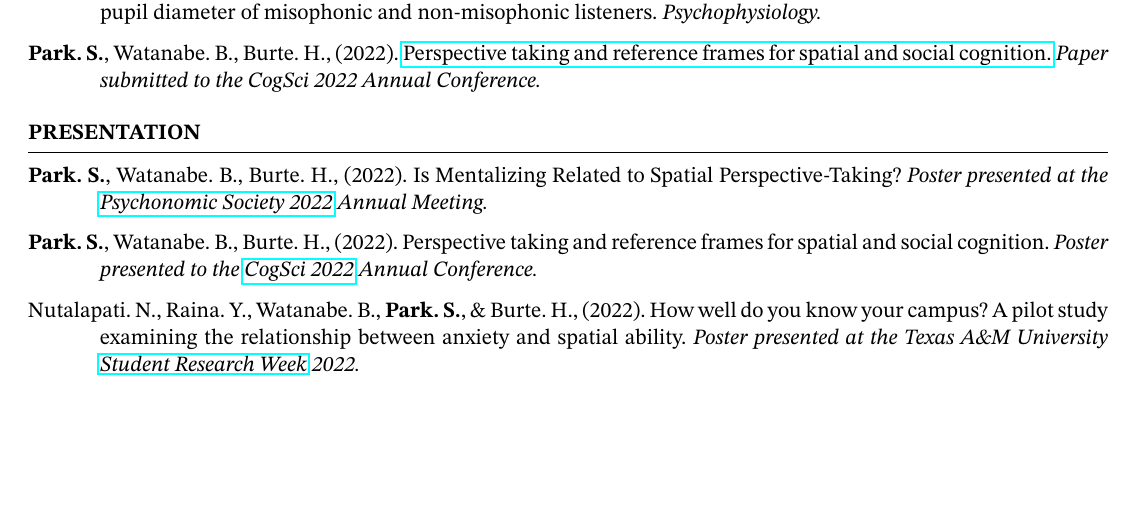
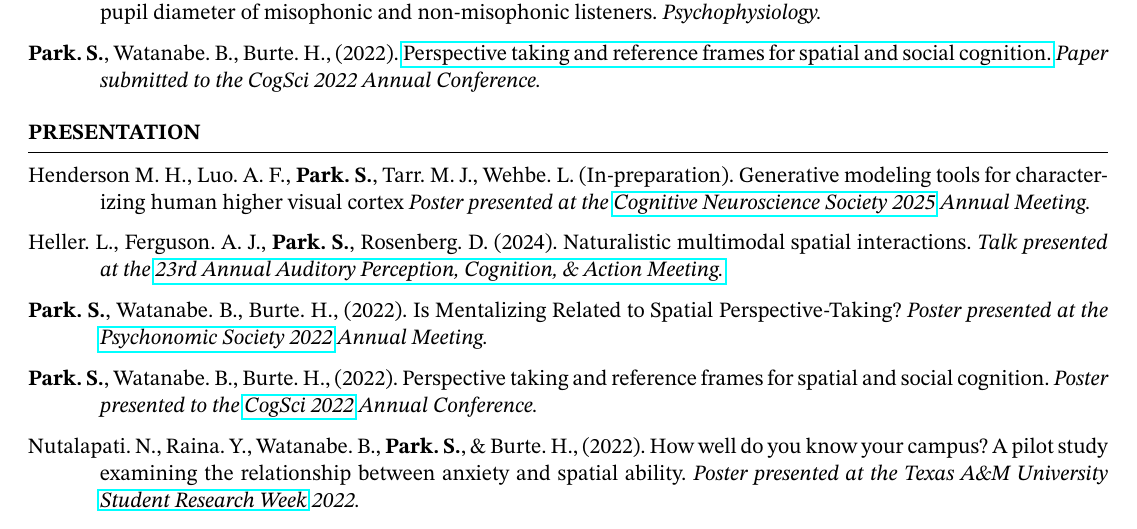
Before and after one commit to sjp117/resume, a LaTeX CV (park_resume.tex): part of page 2 of 3, cut so that both start at the same text, the shorter picture padded with empty space. Compiled offline with pdfLaTeX.

Commit message:
add presentation entries

```diff
--- a/park_resume.tex
+++ b/park_resume.tex
@@ -243,6 +243,25 @@
 
 	\begin{hangingpar}
 
+		Henderson M. H., Luo. A. F., \textbf{Park. S.}, Tarr. M. J., Wehbe. L. (In-preparation).
+		Generative modeling tools for characterizing human higher visual cortex
+		\em{Poster presented at the
+			\href{https://www.cogneurosociety.org/poster/?id=6325}{Cognitive Neuroscience Society
+				 2025} Annual Meeting.}
+
+	\end{hangingpar}
+
+	\begin{hangingpar}
+
+		Heller. L., Ferguson. A. J., \textbf{Park. S.}, Rosenberg. D. (2024).
+		Naturalistic multimodal spatial interactions.
+		\em{Talk presented at the
+			\href{https://apcsociety.org/APCAM%202024%20Program.pdf#page=21.10}{23rd Annual Auditory Perception, Cognition, \& Action Meeting.}}
+
+	\end{hangingpar}
+
+	\begin{hangingpar}
+
 		\textbf{Park. S.}, Watanabe. B., Burte. H., (2022).
 		Is Mentalizing Related to Spatial Perspective-Taking?
 		\em{Poster presented at the
```
Also changed, not shown: park_resume.pdf.
